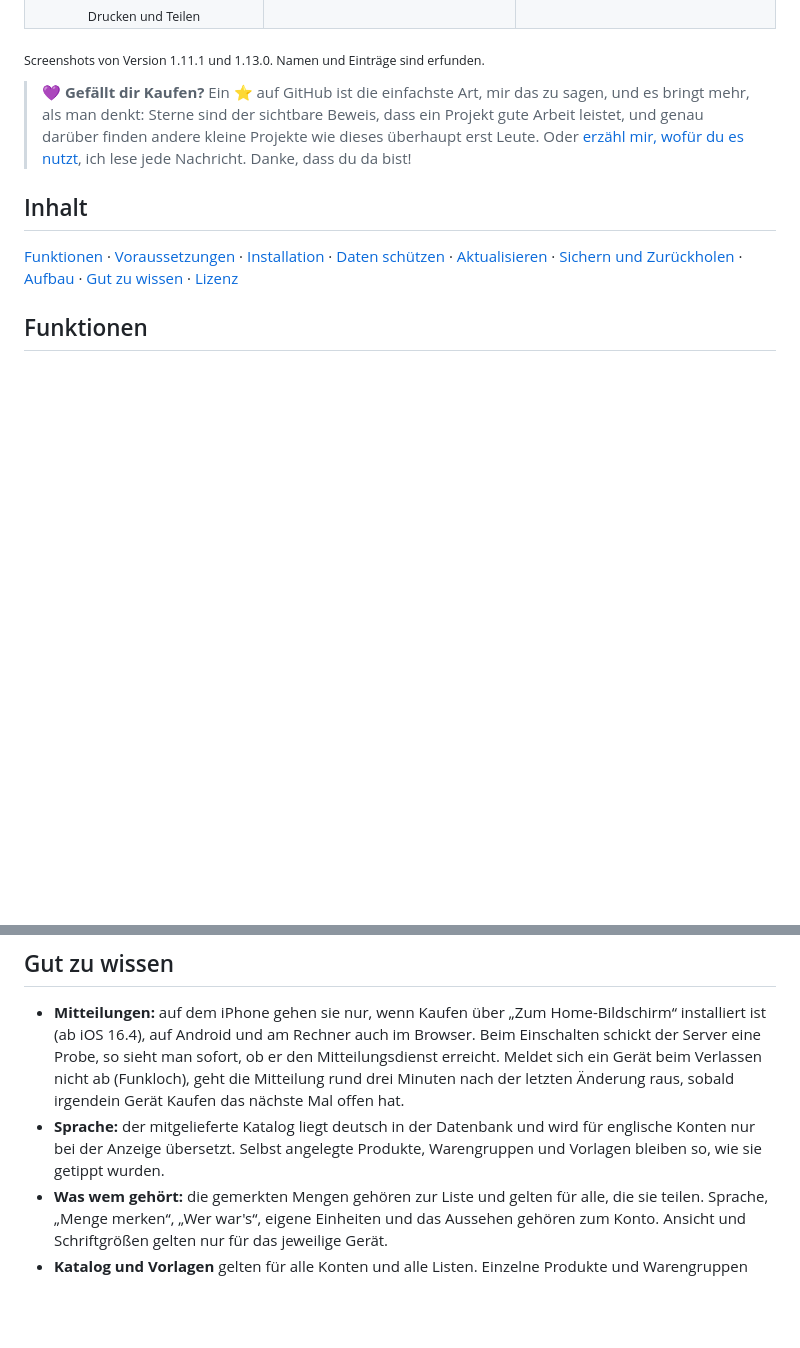
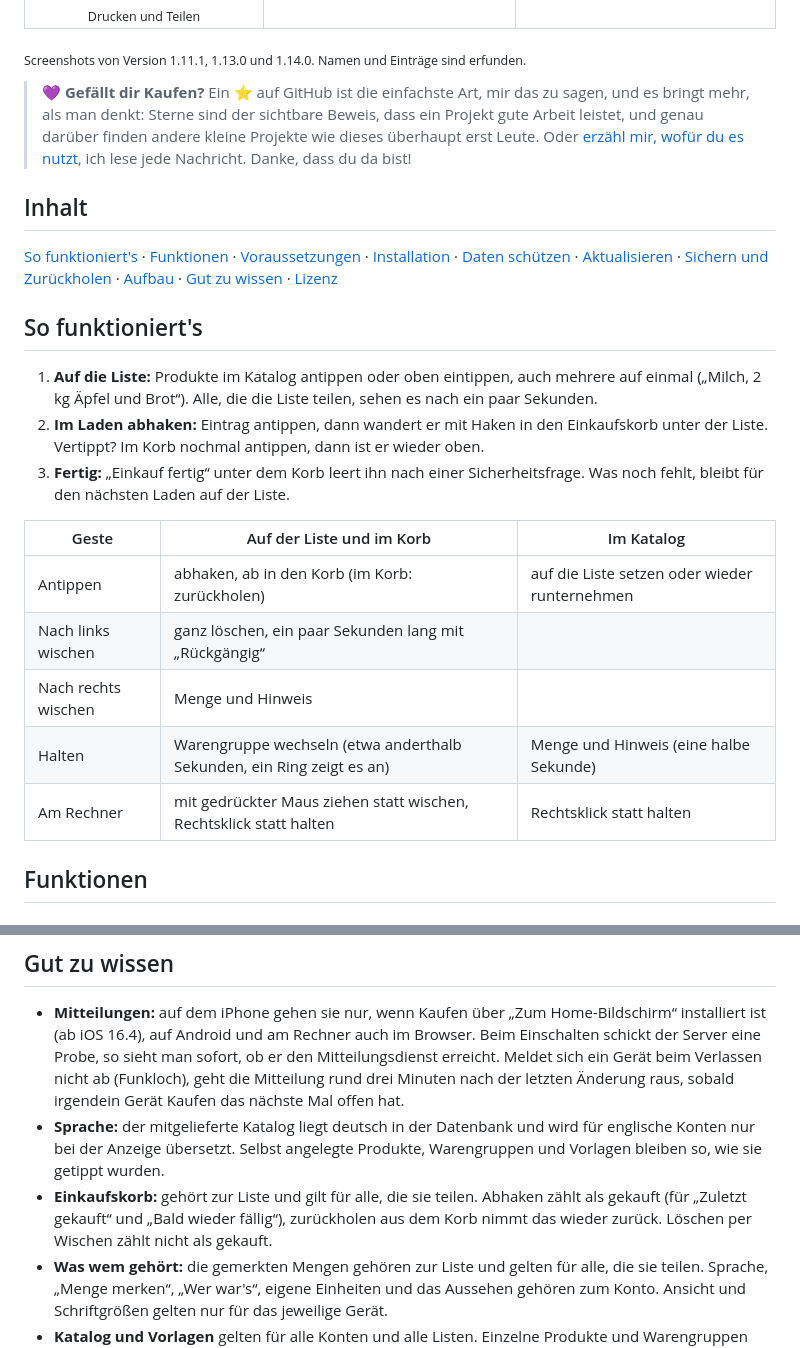
Before and after one commit to burnersen/kaufen, a Markdown page: README.md, 2 parts joined by grey strips. Rendered like a GitHub page; blank space fills up the shorter version.

```diff
--- a/README.md
+++ b/README.md
@@ -43,13 +48,27 @@ Produkte tippt man aus einem fertigen Katalog an, sortiert nach Warengruppen. Im
   </tr>
 </table>
 
-<sub>Screenshots von Version 1.11.1 und 1.13.0. Namen und Einträge sind erfunden.</sub>
+<sub>Screenshots von Version 1.11.1, 1.13.0 und 1.14.0. Namen und Einträge sind erfunden.</sub>
 
 > 💜 **Gefällt dir Kaufen?** Ein ⭐ auf GitHub ist die einfachste Art, mir das zu sagen, und es bringt mehr, als man denkt: Sterne sind der sichtbare Beweis, dass ein Projekt gute Arbeit leistet, und genau darüber finden andere kleine Projekte wie dieses überhaupt erst Leute. Oder [erzähl mir, wofür du es nutzt](https://github.com/burnersen/kaufen/issues/new), ich lese jede Nachricht. Danke, dass du da bist!
 
 ## Inhalt
 
-[Funktionen](#funktionen) · [Voraussetzungen](#voraussetzungen) · [Installation](#installation) · [Daten schützen](#daten-schützen) · [Aktualisieren](#aktualisieren) · [Sichern und Zurückholen](#sichern-und-zurückholen) · [Aufbau](#aufbau) · [Gut zu wissen](#gut-zu-wissen) · [Lizenz](#lizenz)
+[So funktioniert's](#so-funktionierts) · [Funktionen](#funktionen) · [Voraussetzungen](#voraussetzungen) · [Installation](#installation) · [Daten schützen](#daten-schützen) · [Aktualisieren](#aktualisieren) · [Sichern und Zurückholen](#sichern-und-zurückholen) · [Aufbau](#aufbau) · [Gut zu wissen](#gut-zu-wissen) · [Lizenz](#lizenz)
+
+## So funktioniert's
+
+1. **Auf die Liste:** Produkte im Katalog antippen oder oben eintippen, auch mehrere auf einmal („Milch, 2 kg Äpfel und Brot“). Alle, die die Liste teilen, sehen es nach ein paar Sekunden.
+2. **Im Laden abhaken:** Eintrag antippen, dann wandert er mit Haken in den Einkaufskorb unter der Liste. Vertippt? Im Korb nochmal antippen, dann ist er wieder oben.
+3. **Fertig:** „Einkauf fertig“ unter dem Korb leert ihn nach einer Sicherheitsfrage. Was noch fehlt, bleibt für den nächsten Laden auf der Liste.
+
+| Geste | Auf der Liste und im Korb | Im Katalog |
+|---|---|---|
+| Antippen | abhaken, ab in den Korb (im Korb: zurückholen) | auf die Liste setzen oder wieder runternehmen |
+| Nach links wischen | ganz löschen, ein paar Sekunden lang mit „Rückgängig“ | |
+| Nach rechts wischen | Menge und Hinweis | |
+| Halten | Warengruppe wechseln (etwa anderthalb Sekunden, ein Ring zeigt es an) | Menge und Hinweis (eine halbe Sekunde) |
+| Am Rechner | mit gedrückter Maus ziehen statt wischen, Rechtsklick statt halten | Rechtsklick statt halten |
 
 ## Funktionen
 
@@ -208,6 +227,7 @@ Die Dateien in `app/` tun nichts, wenn man sie direkt aufruft, alles läuft übe
 
 - **Mitteilungen:** auf dem iPhone gehen sie nur, wenn Kaufen über „Zum Home-Bildschirm“ installiert ist (ab iOS 16.4), auf Android und am Rechner auch im Browser. Beim Einschalten schickt der Server eine Probe, so sieht man sofort, ob er den Mitteilungsdienst erreicht. Meldet sich ein Gerät beim Verlassen nicht ab (Funkloch), geht die Mitteilung rund drei Minuten nach der letzten Änderung raus, sobald irgendein Gerät Kaufen das nächste Mal offen hat.
 - **Sprache:** der mitgelieferte Katalog liegt deutsch in der Datenbank und wird für englische Konten nur bei der Anzeige übersetzt. Selbst angelegte Produkte, Warengruppen und Vorlagen bleiben so, wie sie getippt wurden.
+- **Einkaufskorb:** gehört zur Liste und gilt für alle, die sie teilen. Abhaken zählt als gekauft (für „Zuletzt gekauft“ und „Bald wieder fällig“), zurückholen aus dem Korb nimmt das wieder zurück. Löschen per Wischen zählt nicht als gekauft.
 - **Was wem gehört:** die gemerkten Mengen gehören zur Liste und gelten für alle, die sie teilen. Sprache, „Menge merken“, „Wer war's“, eigene Einheiten und das Aussehen gehören zum Konto. Ansicht und Schriftgrößen gelten nur für das jeweilige Gerät.
 - **Katalog und Vorlagen** gelten für alle Konten und alle Listen. Einzelne Produkte und Warengruppen darf jedes Konto ändern, „Alles löschen“, „Standard wiederherstellen“, Export und Import sowie die Sicherungen sind dem Administrator vorbehalten.
 - **Listen** sehen nur ihre Mitglieder. Teilen, umbenennen und löschen kann nur, wer die Liste angelegt hat. Wird ein Konto gelöscht, gehen seine Listen an den Administrator, damit nichts verloren geht.
```
Also changed, not shown: other parts of README.md (+5 -0 lines), README.en.md (+22 -2 lines), docs/de/korb.png (added), docs/de/warengruppe.png (added), docs/de/wischen.png (added), docs/en/cart.png (added), docs/en/category.png (added), docs/en/swipe.png (added).
